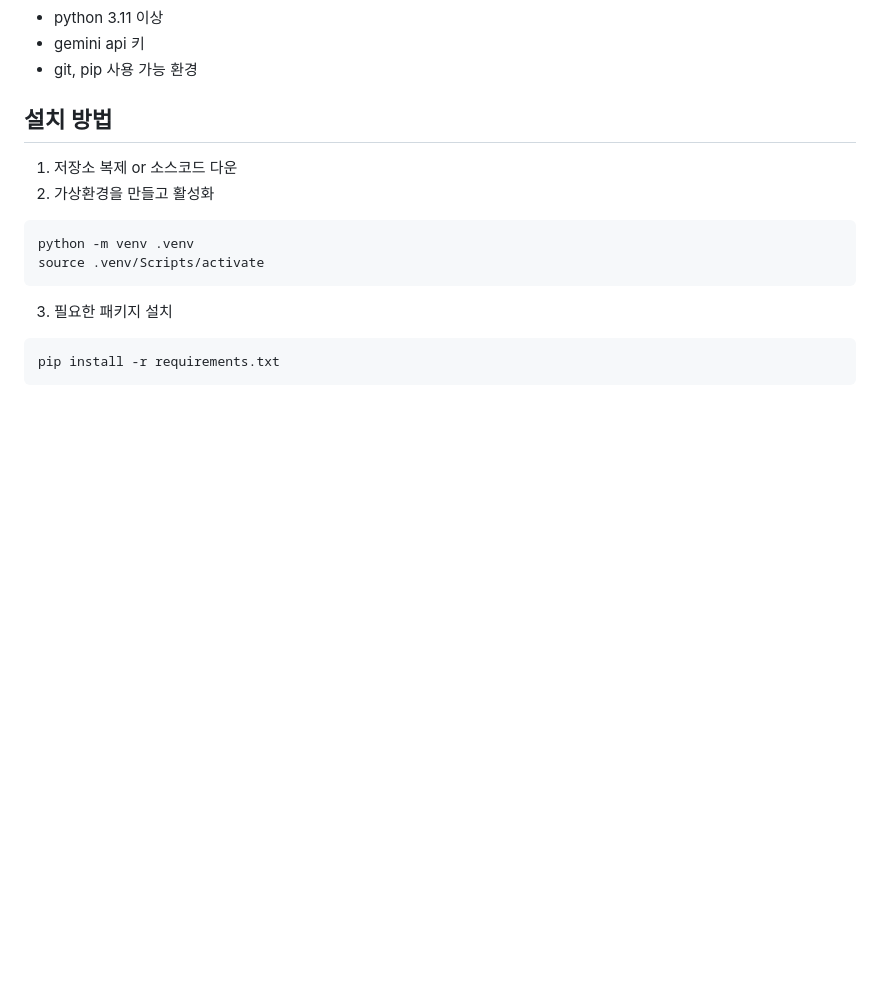
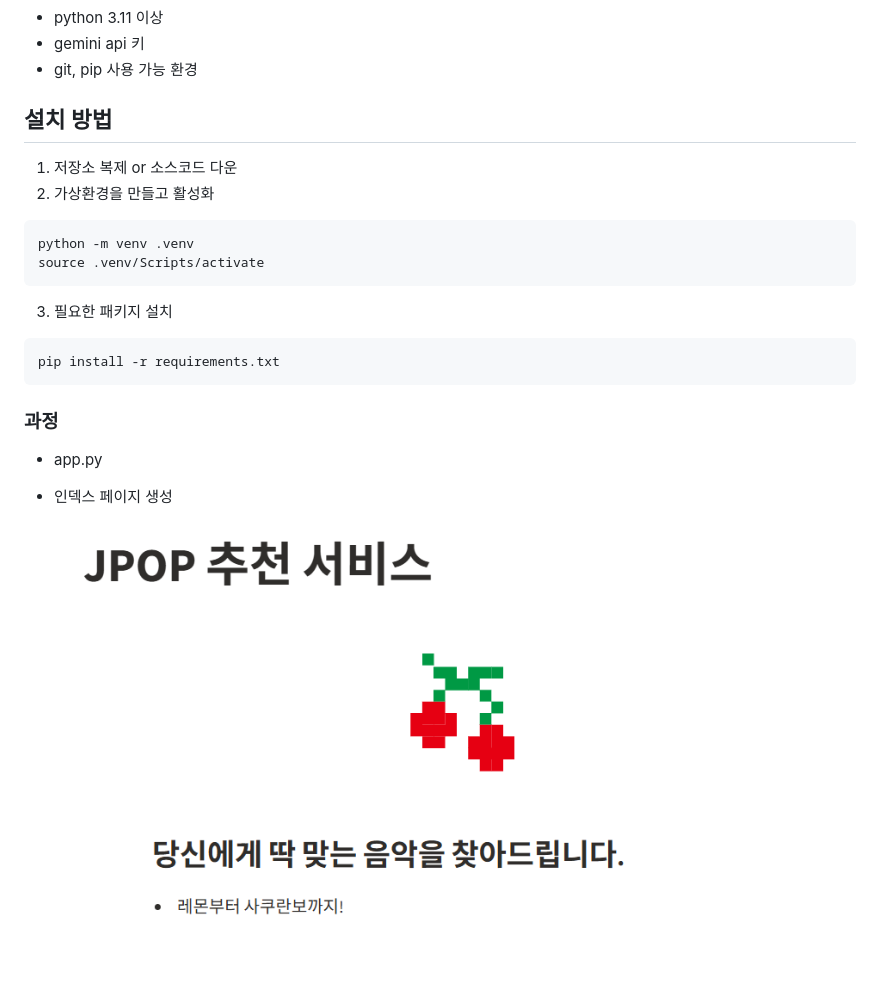
Before and after one commit to seonzero/recommend_service, a Markdown page: readme.md, the part around the change. Rendered like a GitHub page; pictures changed too: readme_image/index_page.png (added); blank space fills up the shorter version.

````diff
--- a/readme.md
+++ b/readme.md
@@ -14,3 +14,9 @@ source .venv/Scripts/activate
 ```bash
 pip install -r requirements.txt
 ```
+
+### 과정
+- app.py
+
+- 인덱스 페이지 생성
+![인덱스페이지](readme_image/index_page.png)
````
Also changed, not shown: 4 other files.
